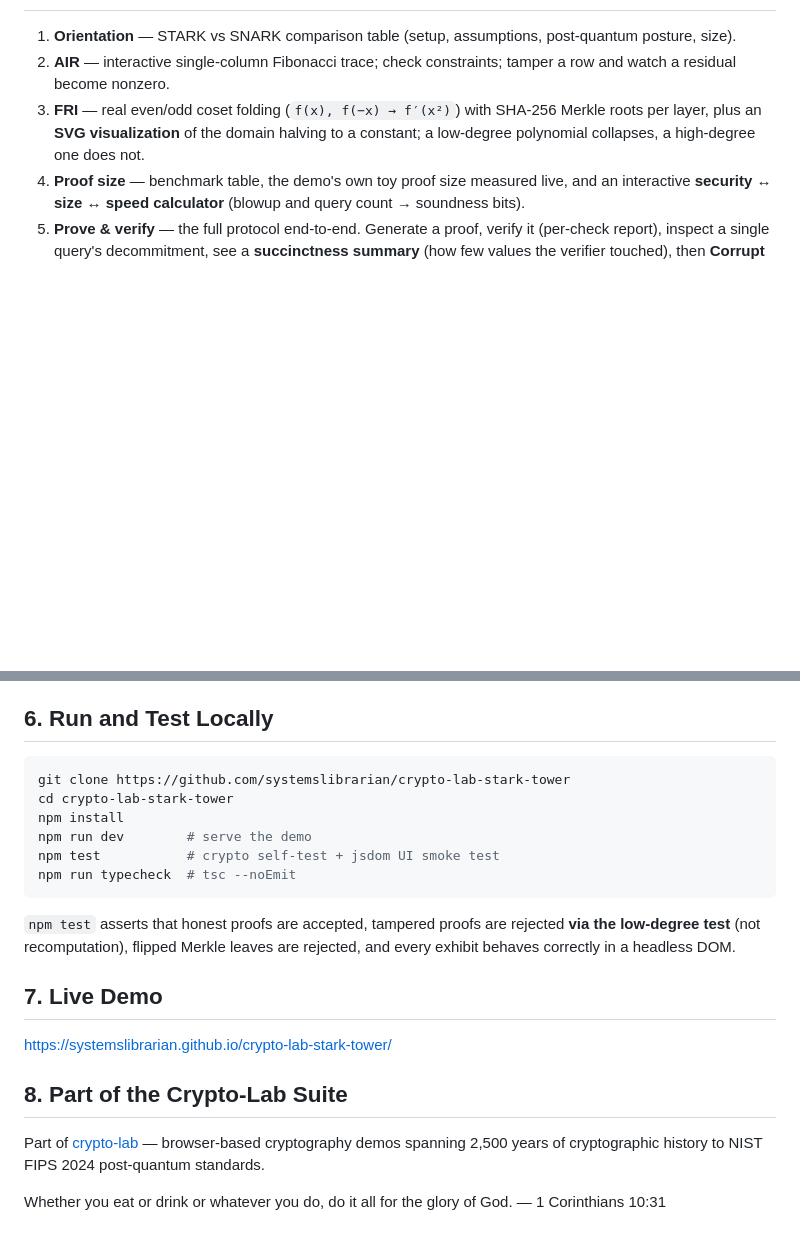
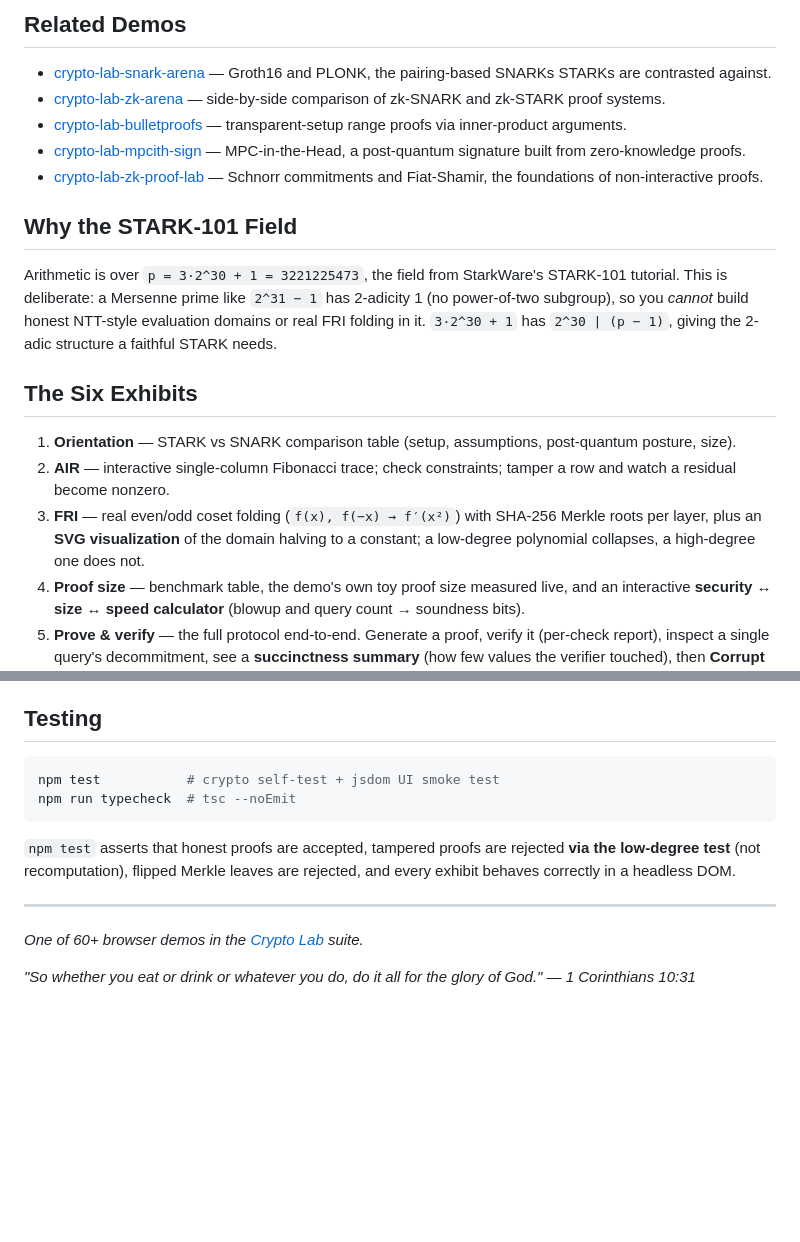
Before and after one commit to systemslibrarian/crypto-lab-stark-tower, a Markdown page: README.md, 2 parts joined by grey strips. Rendered like a GitHub page; blank space fills up the shorter version.

````diff
--- a/README.md
+++ b/README.md
@@ -25,3 +51,16 @@ Arithmetic is over `p = 3·2^30 + 1 = 3221225473`, the field from StarkWare's ST
+## Related Demos
+
+- [crypto-lab-snark-arena](https://systemslibrarian.github.io/crypto-lab-snark-arena/) — Groth16 and PLONK, the pairing-based SNARKs STARKs are contrasted against.
+- [crypto-lab-zk-arena](https://systemslibrarian.github.io/crypto-lab-zk-arena/) — side-by-side comparison of zk-SNARK and zk-STARK proof systems.
+- [crypto-lab-bulletproofs](https://systemslibrarian.github.io/crypto-lab-bulletproofs/) — transparent-setup range proofs via inner-product arguments.
+- [crypto-lab-mpcith-sign](https://systemslibrarian.github.io/crypto-lab-mpcith-sign/) — MPC-in-the-Head, a post-quantum signature built from zero-knowledge proofs.
+- [crypto-lab-zk-proof-lab](https://systemslibrarian.github.io/crypto-lab-zk-proof-lab/) — Schnorr commitments and Fiat-Shamir, the foundations of non-interactive proofs.
+
+## Why the STARK-101 Field
+
+Arithmetic is over `p = 3·2^30 + 1 = 3221225473`, the field from StarkWare's STARK-101 tutorial. This is deliberate: a Mersenne prime like `2^31 − 1` has 2-adicity 1 (no power-of-two subgroup), so you *cannot* build honest NTT-style evaluation domains or real FRI folding in it. `3·2^30 + 1` has `2^30 | (p − 1)`, giving the 2-adic structure a faithful STARK needs.
+
+## The Six Exhibits
 
 1. **Orientation** — STARK vs SNARK comparison table (setup, assumptions, post-quantum posture, size).
 2. **AIR** — interactive single-column Fibonacci trace; check constraints; tamper a row and watch a residual become nonzero.
@@ -44,25 +83,17 @@ Arithmetic is over `p = 3·2^30 + 1 = 3221225473`, the field from StarkWare's ST
 - **Real:** the field, polynomial interpolation, SHA-256 Merkle commitments, even/odd FRI folding, Fiat-Shamir challenges, query decommitments, the low-degree test that catches tampering, **per-constraint degree adjustment** (`αᵢ + βᵢ·x^(D−dᵢ)`), and an **optional zero-knowledge masking** mode (`f′ = f + (xᴺ−1)·r`) whose witness-hiding is demonstrated empirically.
 - **Simplified for clarity (clearly labeled in-app):** toy parameters (short traces, blowup 8, 8 queries ≈ 20-bit soundness) and Lagrange interpolation instead of NTT. The ZK property is shown empirically (revealed values independent of the witness), not via a full-transcript simulator proof. None of these change *how* a cheat is caught.
 
-## 6. Run and Test Locally
+## Testing
 
 ```bash
-git clone https://github.com/systemslibrarian/crypto-lab-stark-tower
-cd crypto-lab-stark-tower
-npm install
-npm run dev        # serve the demo
 npm test           # crypto self-test + jsdom UI smoke test
 npm run typecheck  # tsc --noEmit
 ```
 
 `npm test` asserts that honest proofs are accepted, tampered proofs are rejected **via the low-degree test** (not recomputation), flipped Merkle leaves are rejected, and every exhibit behaves correctly in a headless DOM.
 
-## 7. Live Demo
+---
 
-https://systemslibrarian.github.io/crypto-lab-stark-tower/
+*One of 60+ browser demos in the [Crypto Lab](https://crypto-lab.systemslibrarian.dev/) suite.*
 
-## 8. Part of the Crypto-Lab Suite
-
-Part of [crypto-lab](https://systemslibrarian.github.io/crypto-lab/) — browser-based cryptography demos spanning 2,500 years of cryptographic history to NIST FIPS 2024 post-quantum standards.
-
-Whether you eat or drink or whatever you do, do it all for the glory of God. — 1 Corinthians 10:31
+*"So whether you eat or drink or whatever you do, do it all for the glory of God." — 1 Corinthians 10:31*
````
Also changed, not shown: other parts of README.md (+34 -8 lines).
